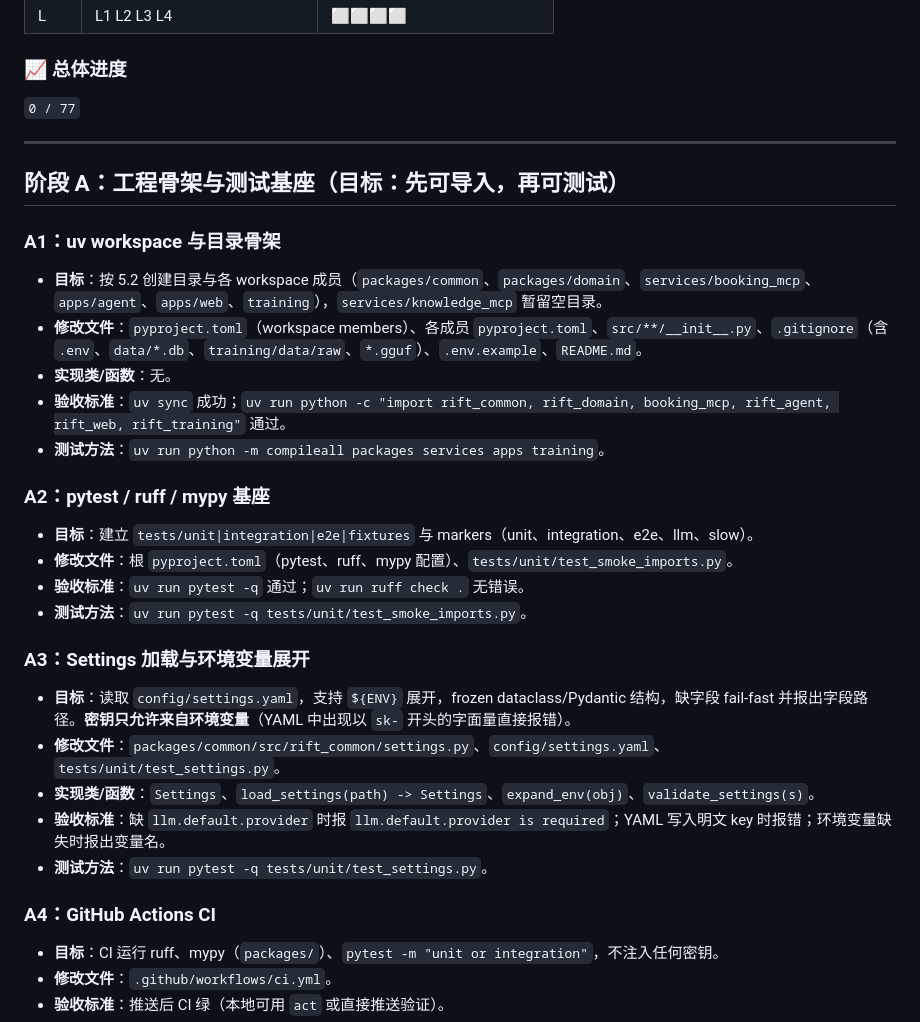
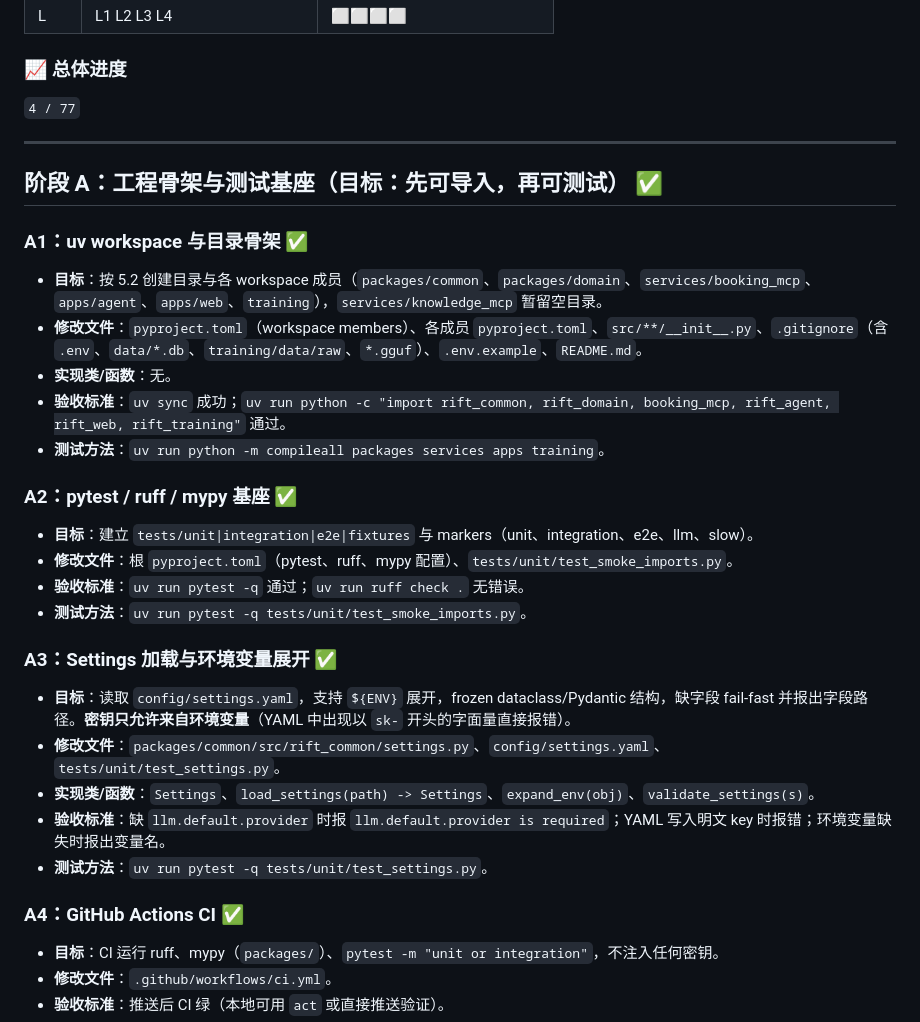
Before and after one commit to SeroGoingCrazy/rift-companion-agent, a Markdown page: DEV_SPEC.md, the part around one of its changes. GitHub-like rendering.

Commit message:
docs: mark stage A (A1-A4) complete in DEV_SPEC progress

```diff
--- a/DEV_SPEC.md
+++ b/DEV_SPEC.md
@@ -594,33 +594,33 @@ session:
 
 ### 📈 总体进度
 
-`0 / 77`
+`4 / 77`
 
 ---
 
-## 阶段 A：工程骨架与测试基座（目标：先可导入，再可测试）
+## 阶段 A：工程骨架与测试基座（目标：先可导入，再可测试） ✅
 
-### A1：uv workspace 与目录骨架
+### A1：uv workspace 与目录骨架 ✅
 - **目标**：按 5.2 创建目录与各 workspace 成员（`packages/common`、`packages/domain`、`services/booking_mcp`、`apps/agent`、`apps/web`、`training`），`services/knowledge_mcp` 暂留空目录。
 - **修改文件**：`pyproject.toml`（workspace members）、各成员 `pyproject.toml`、`src/**/__init__.py`、`.gitignore`（含 `.env`、`data/*.db`、`training/data/raw`、`*.gguf`）、`.env.example`、`README.md`。
 - **实现类/函数**：无。
 - **验收标准**：`uv sync` 成功；`uv run python -c "import rift_common, rift_domain, booking_mcp, rift_agent, rift_web, rift_training"` 通过。
 - **测试方法**：`uv run python -m compileall packages services apps training`。
 
-### A2：pytest / ruff / mypy 基座
+### A2：pytest / ruff / mypy 基座 ✅
 - **目标**：建立 `tests/unit|integration|e2e|fixtures` 与 markers（unit、integration、e2e、llm、slow）。
 - **修改文件**：根 `pyproject.toml`（pytest、ruff、mypy 配置）、`tests/unit/test_smoke_imports.py`。
 - **验收标准**：`uv run pytest -q` 通过；`uv run ruff check .` 无错误。
 - **测试方法**：`uv run pytest -q tests/unit/test_smoke_imports.py`。
 
-### A3：Settings 加载与环境变量展开
+### A3：Settings 加载与环境变量展开 ✅
 - **目标**：读取 `config/settings.yaml`，支持 `${ENV}` 展开，frozen dataclass/Pydantic 结构，缺字段 fail-fast 并报出字段路径。**密钥只允许来自环境变量**（YAML 中出现以 `sk-` 开头的字面量直接报错）。
 - **修改文件**：`packages/common/src/rift_common/settings.py`、`config/settings.yaml`、`tests/unit/test_settings.py`。
 - **实现类/函数**：`Settings`、`load_settings(path) -> Settings`、`expand_env(obj)`、`validate_settings(s)`。
 - **验收标准**：缺 `llm.default.provider` 时报 `llm.default.provider is required`；YAML 写入明文 key 时报错；环境变量缺失时报出变量名。
 - **测试方法**：`uv run pytest -q tests/unit/test_settings.py`。
 
-### A4：GitHub Actions CI
+### A4：GitHub Actions CI ✅
 - **目标**：CI 运行 ruff、mypy（`packages/`）、`pytest -m "unit or integration"`，不注入任何密钥。
 - **修改文件**：`.github/workflows/ci.yml`。
 - **验收标准**：推送后 CI 绿（本地可用 `act` 或直接推送验证）。
```
Also changed, not shown: other parts of DEV_SPEC.md (+1 -1 lines).
